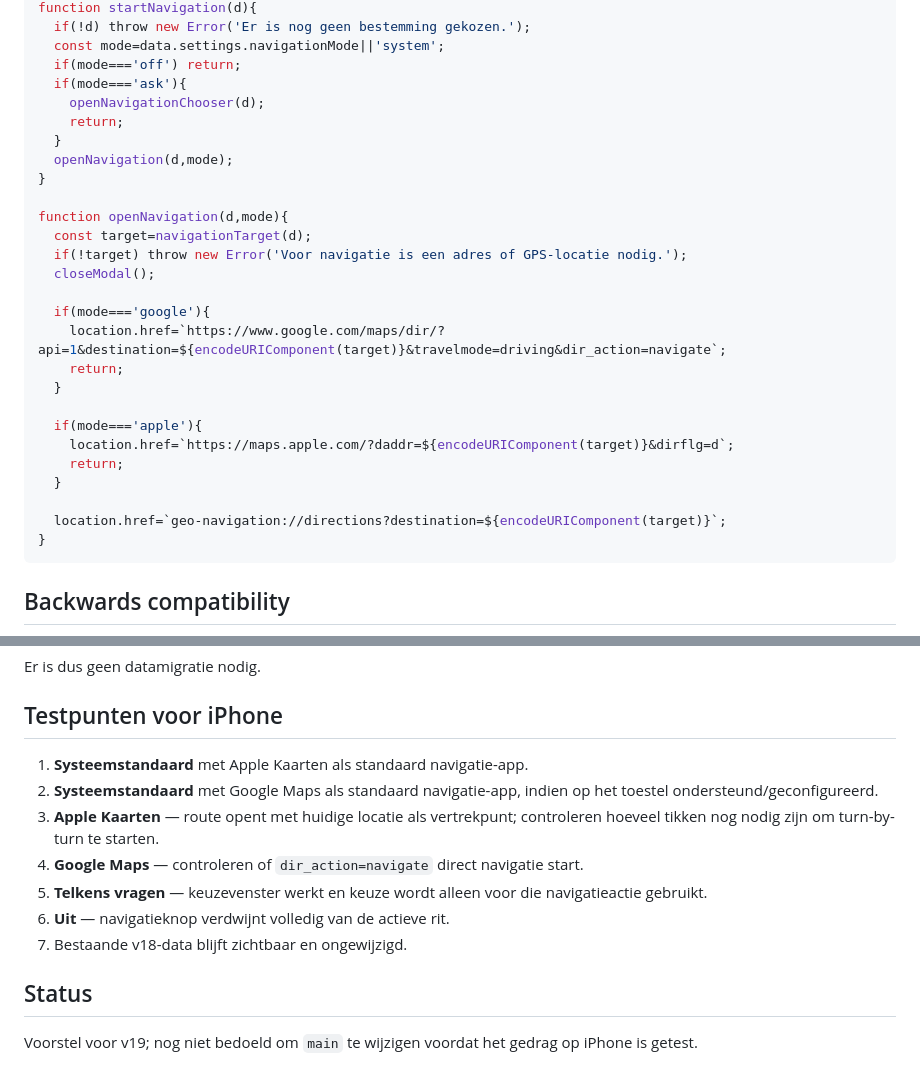
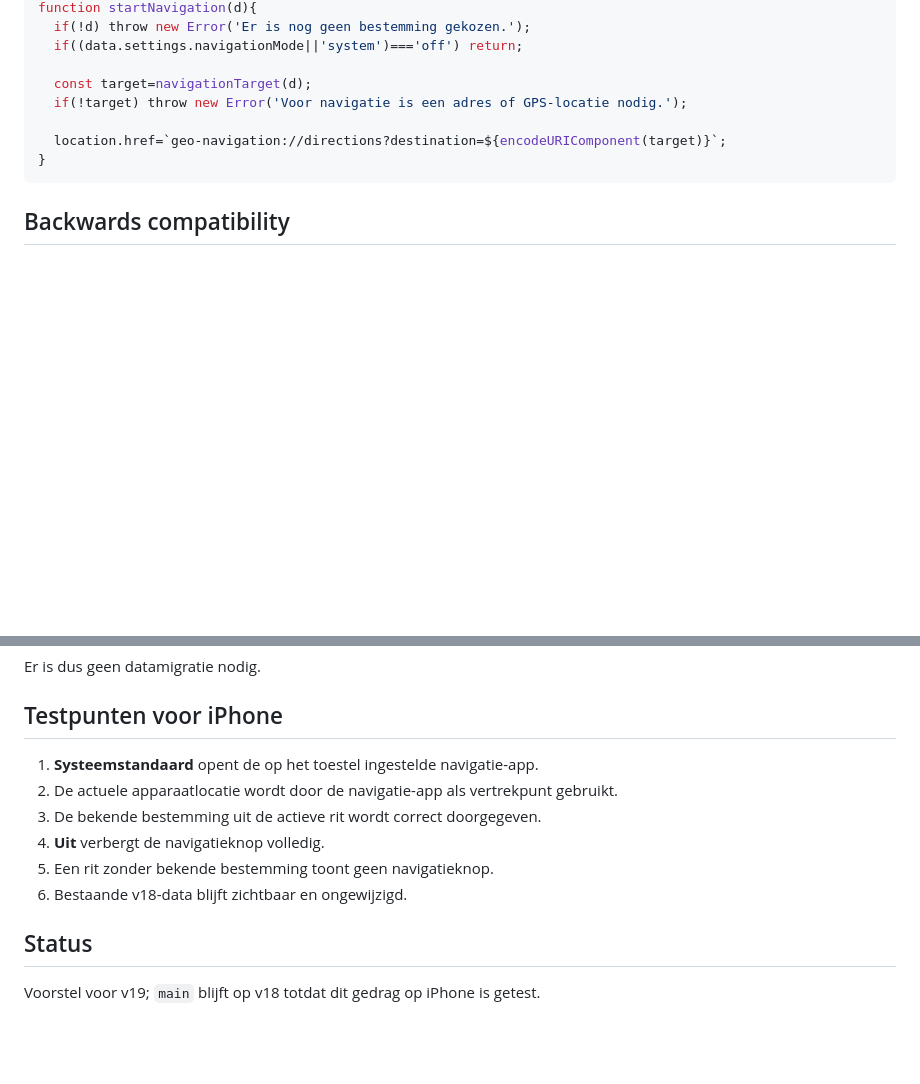
Before and after one commit to Stefan-van-Dijk/kilometerregistratie, a Markdown page: proposals/v19-navigation.md, 2 parts joined by grey strips. Rendered like a GitHub page; blank space fills up the shorter version.

```diff
--- a/proposals/v19-navigation.md
+++ b/proposals/v19-navigation.md
@@ -80,28 +51,9 @@ function navigationModeLabel(mode){
 function startNavigation(d){
   if(!d) throw new Error('Er is nog geen bestemming gekozen.');
-  const mode=data.settings.navigationMode||'system';
-  if(mode==='off') return;
-  if(mode==='ask'){
-    openNavigationChooser(d);
-    return;
-  }
-  openNavigation(d,mode);
-}
+  if((data.settings.navigationMode||'system')==='off') return;
 
-function openNavigation(d,mode){
   const target=navigationTarget(d);
   if(!target) throw new Error('Voor navigatie is een adres of GPS-locatie nodig.');
-  closeModal();
-
-  if(mode==='google'){
-    location.href=`https://www.google.com/maps/dir/?api=1&destination=${encodeURIComponent(target)}&travelmode=driving&dir_action=navigate`;
-    return;
-  }
-
-  if(mode==='apple'){
-    location.href=`https://maps.apple.com/?daddr=${encodeURIComponent(target)}&dirflg=d`;
-    return;
-  }
 
   location.href=`geo-navigation://directions?destination=${encodeURIComponent(target)}`;
 }
@@ -119,14 +71,13 @@ Er is dus geen datamigratie nodig.
 
 ## Testpunten voor iPhone
 
-1. **Systeemstandaard** met Apple Kaarten als standaard navigatie-app.
-2. **Systeemstandaard** met Google Maps als standaard navigatie-app, indien op het toestel ondersteund/geconfigureerd.
-3. **Apple Kaarten** — route opent met huidige locatie als vertrekpunt; controleren hoeveel tikken nog nodig zijn om turn-by-turn te starten.
-4. **Google Maps** — controleren of `dir_action=navigate` direct navigatie start.
-5. **Telkens vragen** — keuzevenster werkt en keuze wordt alleen voor die navigatieactie gebruikt.
-6. **Uit** — navigatieknop verdwijnt volledig van de actieve rit.
-7. Bestaande v18-data blijft zichtbaar en ongewijzigd.
+1. **Systeemstandaard** opent de op het toestel ingestelde navigatie-app.
+2. De actuele apparaatlocatie wordt door de navigatie-app als vertrekpunt gebruikt.
+3. De bekende bestemming uit de actieve rit wordt correct doorgegeven.
+4. **Uit** verbergt de navigatieknop volledig.
+5. Een rit zonder bekende bestemming toont geen navigatieknop.
+6. Bestaande v18-data blijft zichtbaar en ongewijzigd.
 
 ## Status
 
-Voorstel voor v19; nog niet bedoeld om `main` te wijzigen voordat het gedrag op iPhone is getest.
+Voorstel voor v19; `main` blijft op v18 totdat dit gedrag op iPhone is getest.
```
Also changed, not shown: other parts of proposals/v19-navigation.md (+11 -40 lines).
